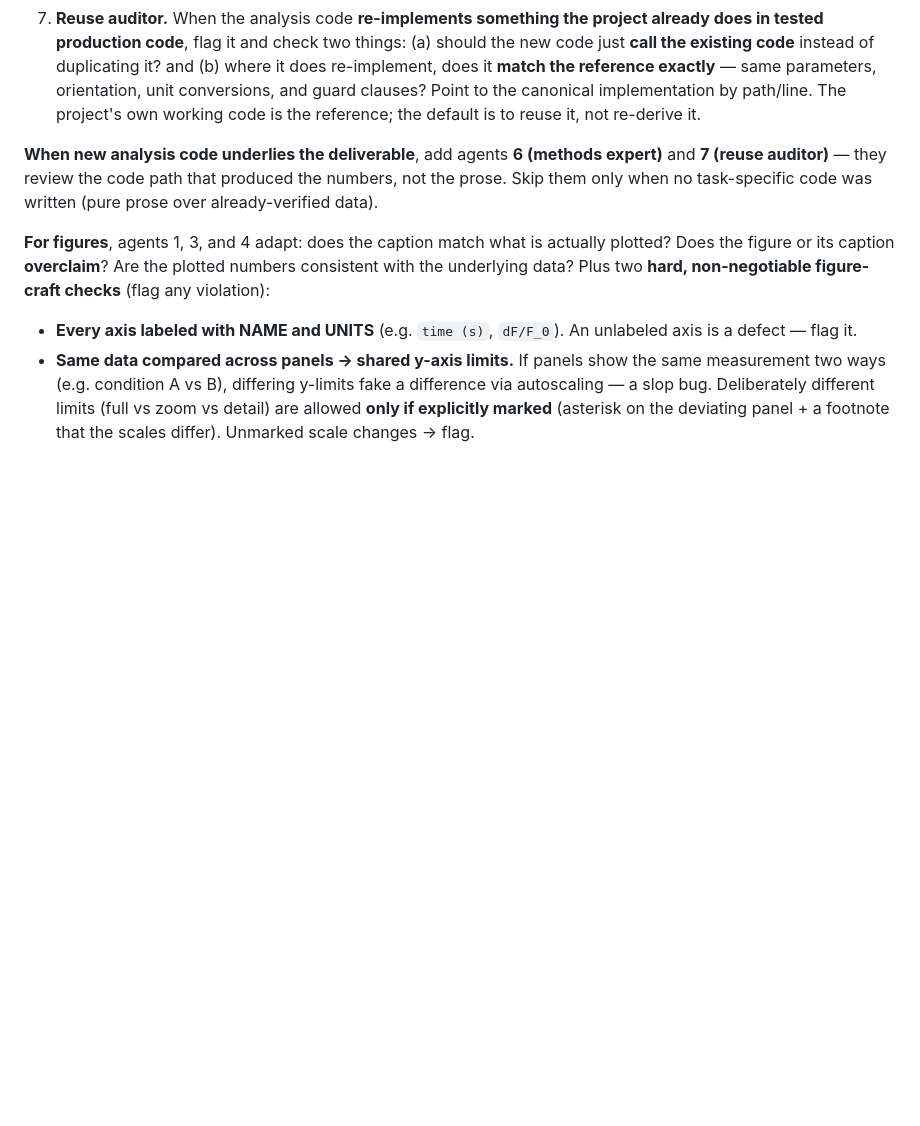
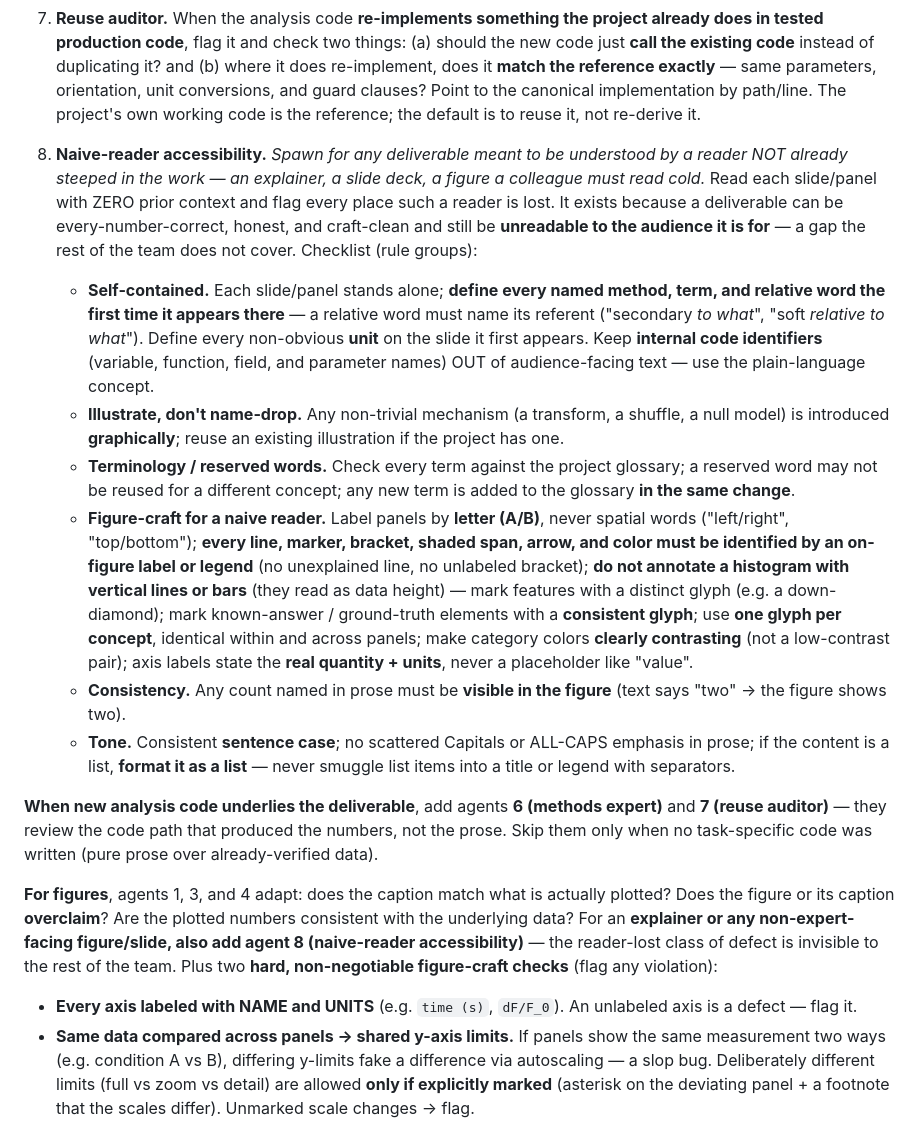
Before and after one commit to syncytium2/murderboard, a Markdown page: doc_review_process.md, the part around the change. Drawn GitHub-style; blank space fills up the shorter version.

Commit message:
Add agent 8 - naive-reader accessibility reviewer (self-contained / terminology / figure-craft / consistency / tone rule groups)

```diff
--- a/doc_review_process.md
+++ b/doc_review_process.md
@@ -104,14 +104,45 @@ structured finding list: *location · issue · severity · suggested fix · coul
    The project's own working code is the reference; the default is to reuse it, not
    re-derive it.
 
+8. **Naive-reader accessibility.** *Spawn for any deliverable meant to be understood by a
+   reader NOT already steeped in the work — an explainer, a slide deck, a figure a colleague
+   must read cold.* Read each slide/panel with ZERO prior context and flag every place such a
+   reader is lost. It exists because a deliverable can be every-number-correct, honest, and
+   craft-clean and still be **unreadable to the audience it is for** — a gap the rest of the
+   team does not cover. Checklist (rule groups):
+   - **Self-contained.** Each slide/panel stands alone; **define every named method, term, and
+     relative word the first time it appears there** — a relative word must name its referent
+     ("secondary *to what*", "soft *relative to what*"). Define every non-obvious **unit** on the
+     slide it first appears. Keep **internal code identifiers** (variable, function, field, and
+     parameter names) OUT of audience-facing text — use the plain-language concept.
+   - **Illustrate, don't name-drop.** Any non-trivial mechanism (a transform, a shuffle, a null
+     model) is introduced **graphically**; reuse an existing illustration if the project has one.
+   - **Terminology / reserved words.** Check every term against the project glossary; a reserved
+     word may not be reused for a different concept; any new term is added to the glossary **in
+     the same change**.
+   - **Figure-craft for a naive reader.** Label panels by **letter (A/B)**, never spatial words
+     ("left/right", "top/bottom"); **every line, marker, bracket, shaded span, arrow, and color
+     must be identified by an on-figure label or legend** (no unexplained line, no unlabeled
+     bracket); **do not annotate a histogram with vertical lines or bars** (they read as data
+     height) — mark features with a distinct glyph (e.g. a down-diamond); mark known-answer /
+     ground-truth elements with a **consistent glyph**; use **one glyph per concept**, identical
+     within and across panels; make category colors **clearly contrasting** (not a low-contrast
+     pair); axis labels state the **real quantity + units**, never a placeholder like "value".
+   - **Consistency.** Any count named in prose must be **visible in the figure** (text says
+     "two" → the figure shows two).
+   - **Tone.** Consistent **sentence case**; no scattered Capitals or ALL-CAPS emphasis in prose;
+     if the content is a list, **format it as a list** — never smuggle list items into a title or
+     legend with separators.
+
 **When new analysis code underlies the deliverable**, add agents **6 (methods expert)** and
 **7 (reuse auditor)** — they review the code path that produced the numbers, not the prose.
 Skip them only when no task-specific code was written (pure prose over already-verified data).
 
 **For figures**, agents 1, 3, and 4 adapt: does the caption match what is actually
 plotted? Does the figure or its caption **overclaim**? Are the plotted numbers consistent
-with the underlying data? Plus two **hard, non-negotiable figure-craft checks** (flag any
-violation):
+with the underlying data? For an **explainer or any non-expert-facing figure/slide, also add
+agent 8 (naive-reader accessibility)** — the reader-lost class of defect is invisible to the
+rest of the team. Plus two **hard, non-negotiable figure-craft checks** (flag any violation):
 - **Every axis labeled with NAME and UNITS** (e.g. `time (s)`, `dF/F_0`). An unlabeled axis
   is a defect — flag it.
 - **Same data compared across panels → shared y-axis limits.** If panels show the same
```
